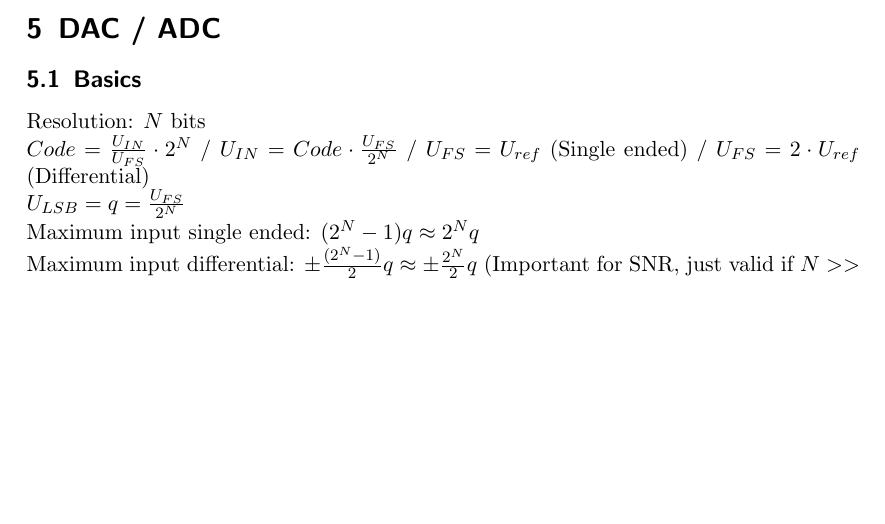
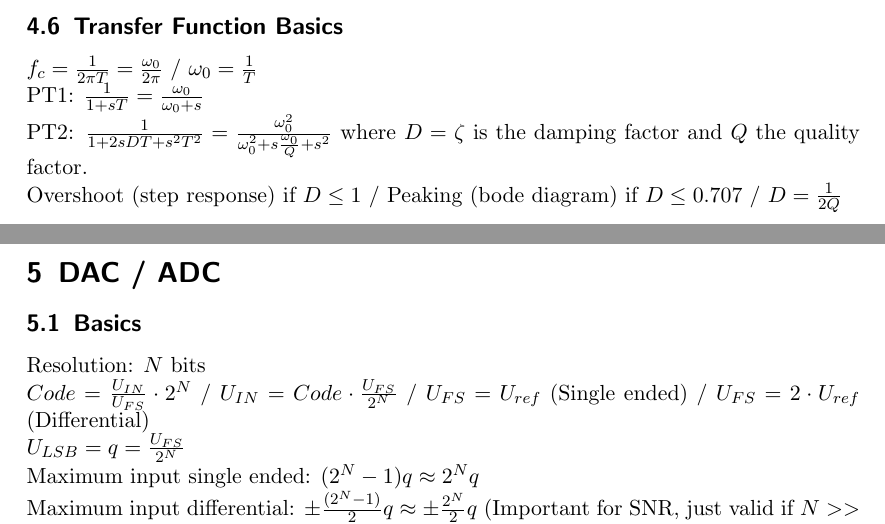
Before and after one commit to HSR-Stud/AdvElDes, a LaTeX document (AdvElDes.tex, which reads sections/OpAmps.tex): part of page 70 of 74 before the commit and two parts of pages 70 and 71 of 75 after it, the two joined at a grey line, cut at the place of the change, the shorter picture padded with empty space. Compiled offline with pdfLaTeX; a LaTeX package or settings file that is missing is left out.

Commit message:
Transfer function basics

```diff
--- a/sections/OpAmps.tex
+++ b/sections/OpAmps.tex
@@ -428,3 +428,9 @@
 			angle=90,
 			page=10
 			]{images/Elo2_Kap2_Grundschaltungen_des_BT.pdf}
+
+	\subsection{Transfer Function Basics}
+		$f_c = \frac{1}{2 \pi T} = \frac{\omega_0}{2\pi}$ / $\omega_0 = \frac{1}{T}$\\
+		PT1: $\frac{1}{1 + sT} = \frac{\omega_0}{\omega_0 + s}$\\
+		PT2: $\frac{1}{1 + 2sDT + s^2T^2} = \frac{\omega_0^2}{\omega_0^2 + s\frac{\omega_0}{Q} + s^2}$ where $D = \zeta$ is the damping factor and $Q$ the quality factor.\\
+		Overshoot (step response) if $D \leq 1$ / Peaking (bode diagram) if $D \leq 0.707$ / $D = \frac{1}{2Q}$
```
